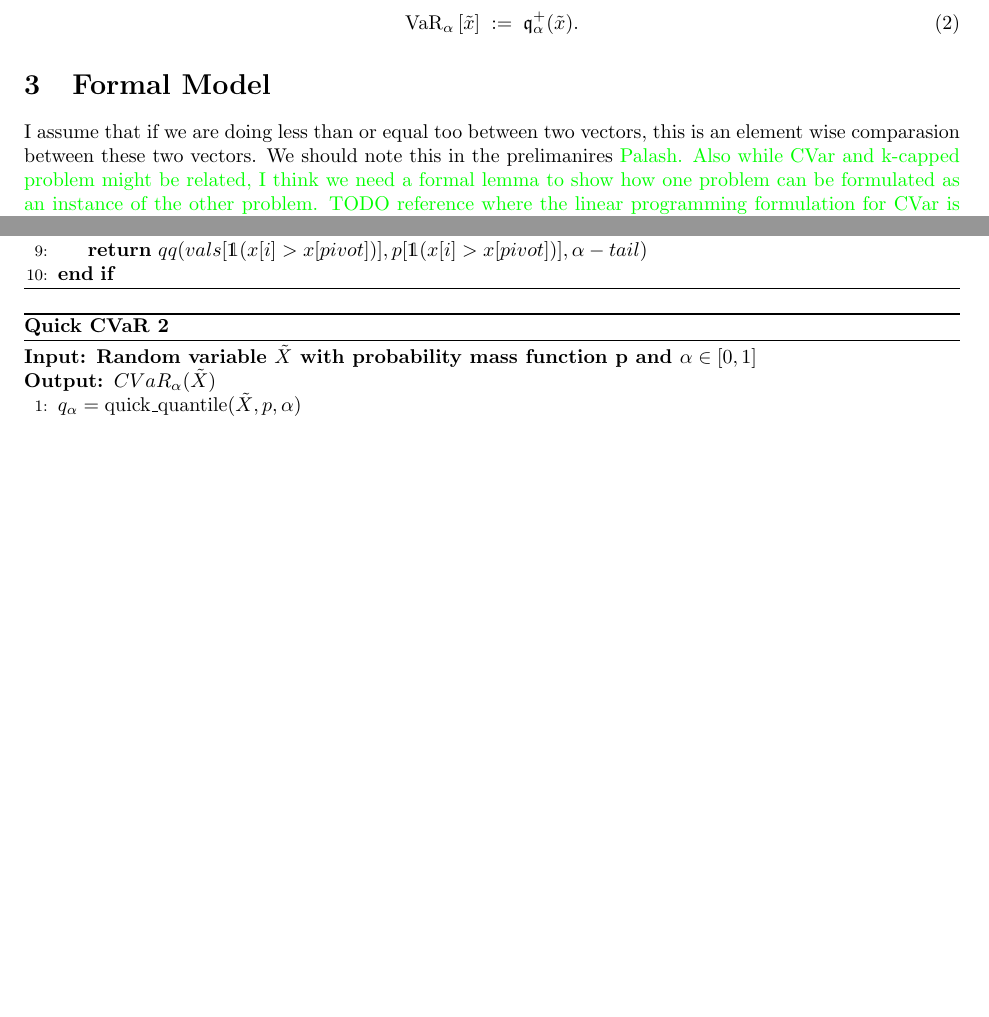
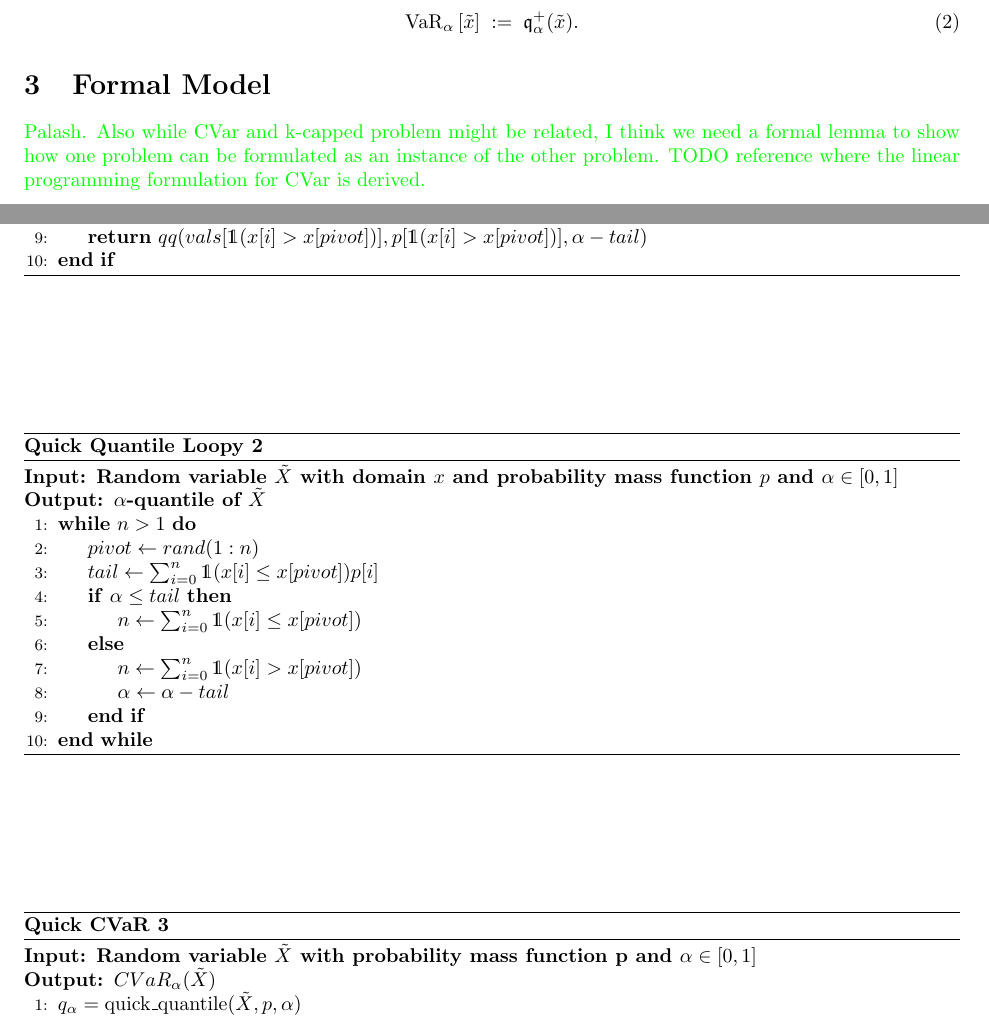
Before and after one commit to GersiD/FastCVaR, a LaTeX document (main.tex): two parts of pages 2 and 3 of 3 before the commit and two parts of pages 2 and 3 of 4 after it, joined at a grey line, cut so that both start at the same text, the shorter picture padded with empty space. Compiled offline with pdfLaTeX.

Commit message:
adding new algorithm for tuning wednesday

```diff
--- a/main.tex
+++ b/main.tex
@@ -90,7 +90,6 @@ Monetary risk measures generalize the expectation operator to account for the un
 
 \section{Formal Model}
 
-I assume that if we are doing less than or equal too between two vectors, this is an element wise comparasion between these two vectors. We should note this in the prelimanires
 \palash{Palash. Also while CVar and k-capped problem might be related, I think we need a formal lemma to show how one problem can be formulated as an instance of the other problem.}
 \palash{TODO reference where the linear programming formulation for CVar is derived.}
 
@@ -173,6 +172,28 @@ I assume that if we are doing less than or equal too between two vectors, this i
   \end{algorithmic}
 \end{algorithm}
 
+\begin{algorithm}
+  \floatname{algorithm}{Quick Quantile Loopy}
+  \algrenewcommand\algorithmicrequire{\textbf{Input: Random variable $\tilde{X}$ with domain $x$ and probability mass function $p$ and $\alpha \in [0,1]$}}
+  \algrenewcommand\algorithmicensure{\textbf{Output: $\alpha$-quantile of $\tilde{X}$}}
+  \caption{}\label{alg:quick_quantile_loop}
+  \begin{algorithmic}[1]
+    \Require
+    \Ensure
+    \While{$n > 1$}
+      \State $pivot \gets rand(1:n)$
+      \State $tail \gets \sum_{i=0}^n \mathds{1}(x[i] \leq x[pivot]) p[i]$
+      \If{$\alpha \leq tail$}
+      \State $n \gets \sum_{i=0}^n \mathds{1}(x[i] \leq x[pivot])$
+      \Else
+      \State $n \gets \sum_{i=0}^n \mathds{1}(x[i] > x[pivot])$
+      \State $\alpha \gets \alpha - tail$
+      \EndIf
+    \EndWhile
+  \end{algorithmic}
+\end{algorithm}
+
+
 \subsection{Quick CVaR}
 
 \begin{algorithm}
```
